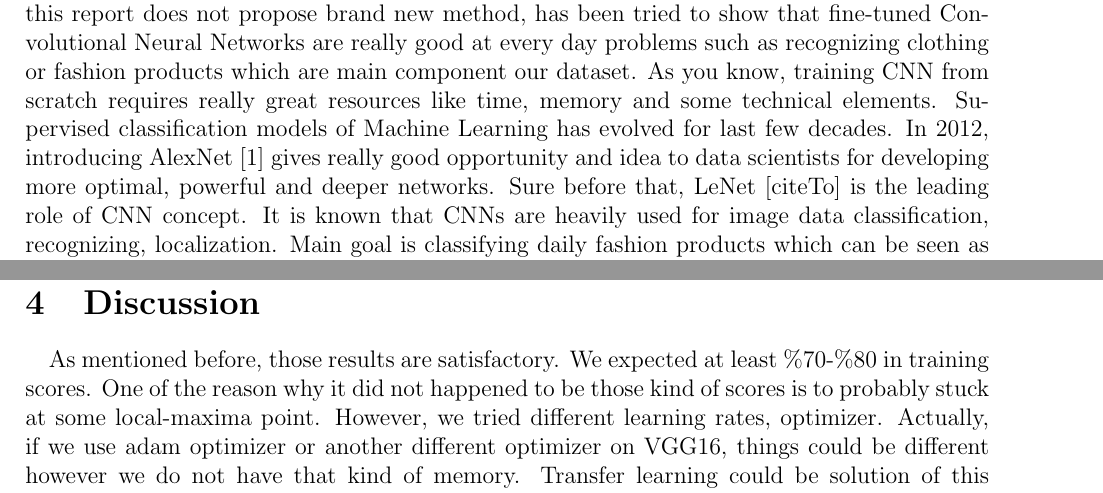
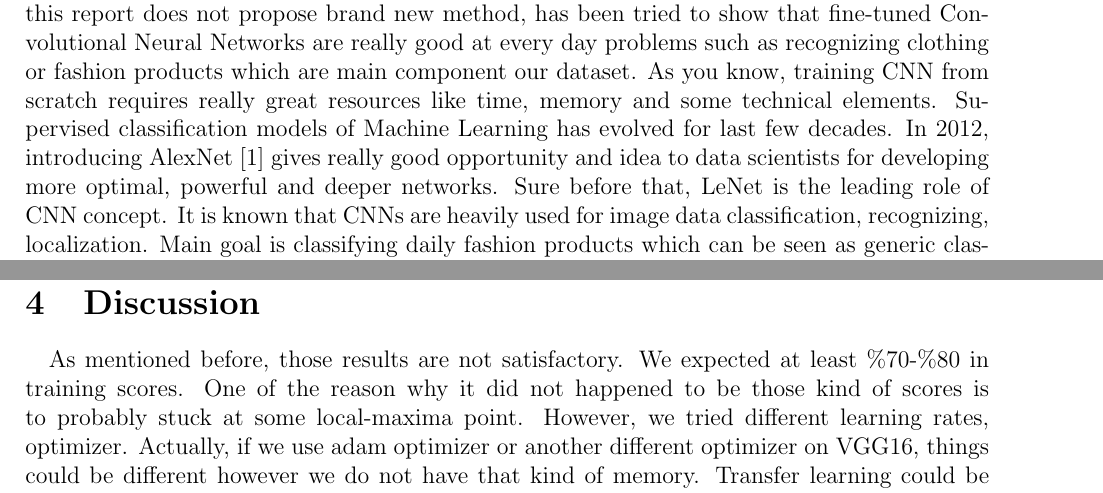
Before and after one commit to we-l-ee/bbm416, a LaTeX document (report/main.tex): two parts of pages 2 and 12 of 12, joined at a grey line, cut so that both start at the same text. Compiled offline with pdfLaTeX.

Commit message:
Update main.tex

```diff
--- a/report/main.tex
+++ b/report/main.tex
@@ -74,7 +74,7 @@ Aysun Kocak
 
 \section{Introduction}
 
-\paragraph{} Machine Learning and Computer Vision are the interest of the current research trends. Indeed, despite the fact those are relatively new fields, have an impact on our lives. Even the this report does not propose brand new method, has been tried to show that fine-tuned Convolutional Neural Networks are really good at every day problems such as recognizing clothing or fashion products which are main component our dataset. As you know, training CNN from scratch  requires really great resources like time, memory and some technical elements. Supervised  classification models of Machine Learning has evolved for last few decades. In 2012, introducing AlexNet \cite{alexnet}  gives really good opportunity and idea to data scientists for developing more optimal, powerful and deeper networks. Sure before that, LeNet [citeTo] is the leading role of CNN concept. It is known that CNNs are heavily used for image data classification, recognizing, localization. Main goal is classifying daily fashion products which can be seen as generic classification problem. However, limited resources that are mentioned before force us to use fast, optimal and understandable solution. That is why CNNs which are known such as VGG\cite{vggNet}, ResNet\cite{resnet}, SqueezeNet\cite{squeezenet} and pretrained on ImageNet dataset\cite{imageNet} are used and fine-tune them for this purpose. It is any kind of supervised machined learning problem. Labeled images are expected for training and validation phase. Therefore, unlabeled images are expected for testing phase to generate predicted numerical outputs which is predictions. Dataset is multi-labeled, so method that is used for this assignment is shaped around it.
+\paragraph{} Machine Learning and Computer Vision are the interest of the current research trends. Indeed, despite the fact those are relatively new fields, have an impact on our lives. Even the this report does not propose brand new method, has been tried to show that fine-tuned Convolutional Neural Networks are really good at every day problems such as recognizing clothing or fashion products which are main component our dataset. As you know, training CNN from scratch  requires really great resources like time, memory and some technical elements. Supervised  classification models of Machine Learning has evolved for last few decades. In 2012, introducing AlexNet \cite{alexnet}  gives really good opportunity and idea to data scientists for developing more optimal, powerful and deeper networks. Sure before that, LeNet is the leading role of CNN concept. It is known that CNNs are heavily used for image data classification, recognizing, localization. Main goal is classifying daily fashion products which can be seen as generic classification problem. However, limited resources that are mentioned before force us to use fast, optimal and understandable solution. That is why CNNs which are known such as VGG\cite{vggNet}, ResNet\cite{resnet}, SqueezeNet\cite{squeezenet} and pretrained on ImageNet dataset\cite{imageNet} are used and fine-tune them for this purpose. It is any kind of supervised machined learning problem. Labeled images are expected for training and validation phase. Therefore, unlabeled images are expected for testing phase to generate predicted numerical outputs which is predictions. Dataset is multi-labeled, so method that is used for this assignment is shaped around it.
 
 \section{Method}
 
@@ -336,7 +336,7 @@ Aysun Kocak
 \end{figure}
 
 \section{Discussion}
-\paragraph{}As mentioned before, those results are satisfactory. We expected at least \%70-\%80 in training scores. One of the reason why it did not happened to be those kind of scores is to probably stuck at some local-maxima point. However, we tried different learning rates, optimizer. Actually, if we use adam optimizer or another different optimizer on VGG16, things could be different however we do not have that kind of memory. Transfer learning could be solution of this problem. Besides, using SVM on top of models that would be used for feature extraction in this case could be another solution because SVM finds always global minimum in its case. Also, for this dataset different approaches should be taken into account. Because, original dataset has about 1 million images and it has enough variance. However, for this kind of unbalanced dataset, model has really great bias while having low variance. We should have used preprocessing techniques or studied different techniques.
+\paragraph{}As mentioned before, those results are not satisfactory. We expected at least \%70-\%80 in training scores. One of the reason why it did not happened to be those kind of scores is to probably stuck at some local-maxima point. However, we tried different learning rates, optimizer. Actually, if we use adam optimizer or another different optimizer on VGG16, things could be different however we do not have that kind of memory. Transfer learning could be solution of this problem. Besides, using SVM on top of models that would be used for feature extraction in this case could be another solution because SVM finds always global minimum in its case. Also, for this dataset different approaches should be taken into account. Because, original dataset has about 1 million images and it has enough variance. However, for this kind of unbalanced dataset, model has really great bias while having low variance. We should have used preprocessing techniques or studied different techniques.
 \paragraph{}Another thing could be done is finding threshold for all labels instead of global threshold. It is actually implemented, but we could not try for analysis. In our implementation, we tried thresholds 0.1 to 0.9 with step size 0.1, then after applying this threshold to predictions calculates Matthews correlation coefficient which is a measure of the quality of binary classifications.\cite{matcof} It takes into account true and false positives and negatives and is generally regarded as a balanced measure which can be used even if the classes are of very different sizes.
 \paragraph{} As a result, there are many machine learning and computer vision solutions and techniques to be applied on this problem as we discussed before. Therefore using CNNs is one the possible easiest and effective solution, even though it needs many resources.
 \begin{thebibliography}{1}
```
